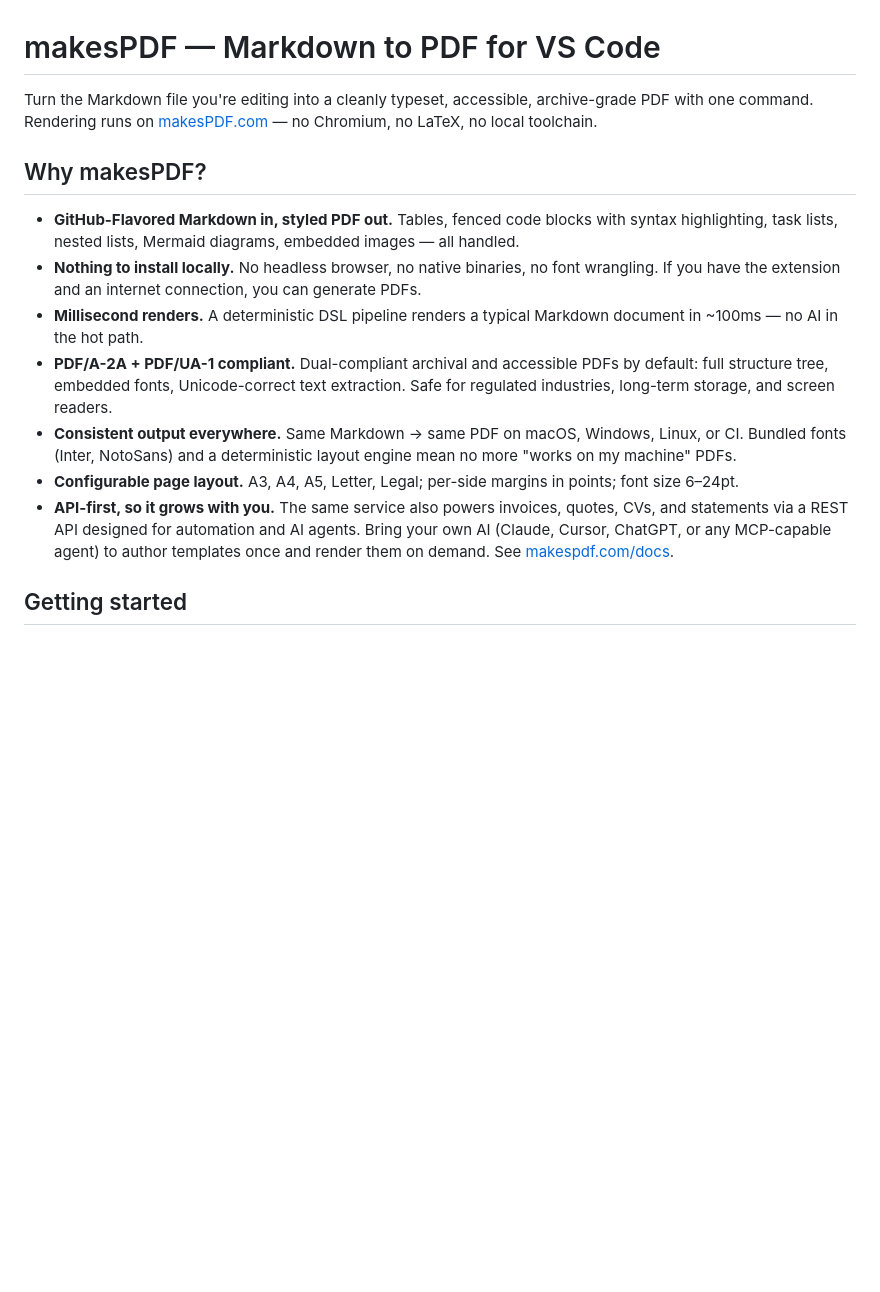
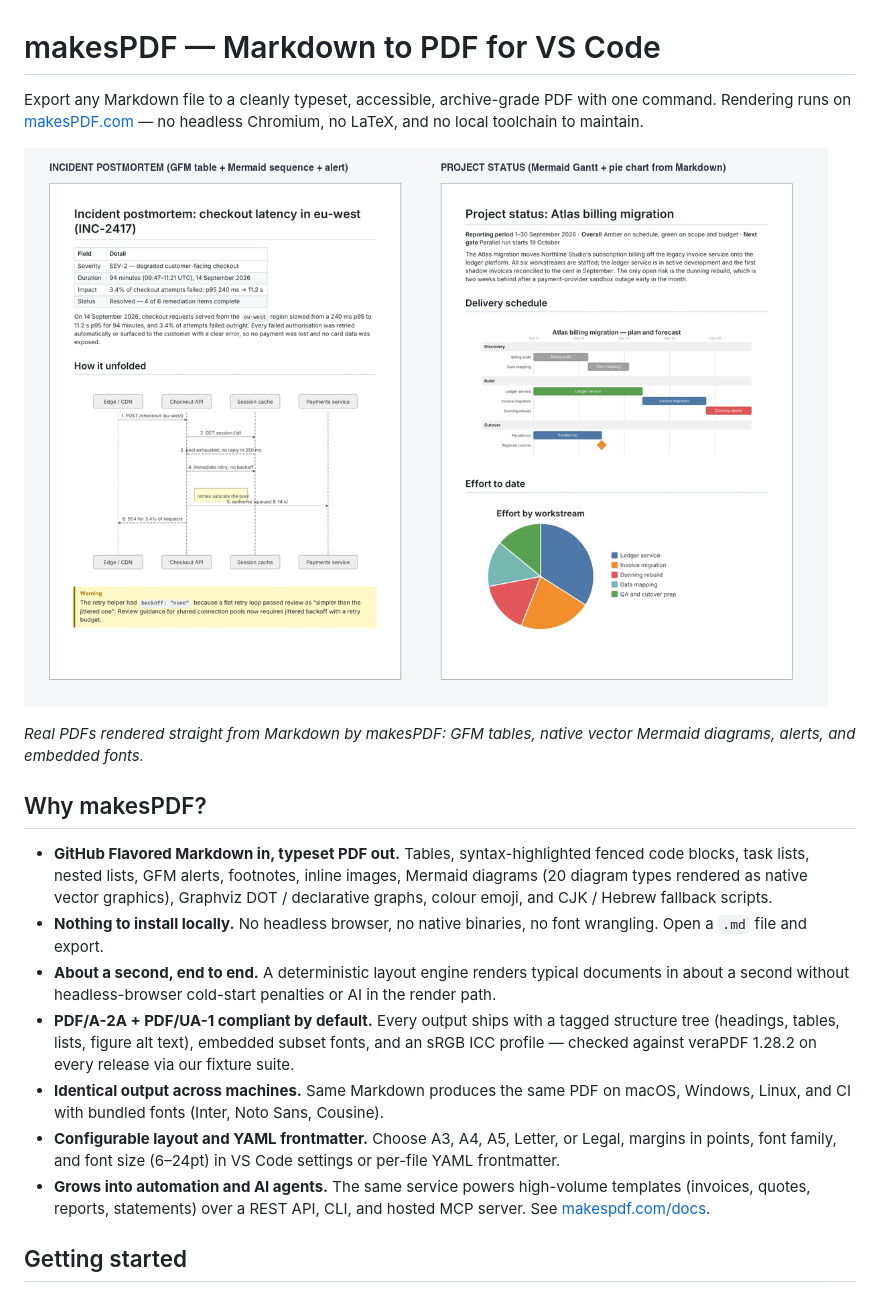
Before and after one commit to makesPDF/makespdf-vscode-plugin, a Markdown page: README.md, the part around the change. GitHub-like rendering; pictures changed too: images/markdown-pdf-examples.png (added); blank space fills up the shorter version.

Commit message:
docs: overhaul Marketplace listing copy, keywords, categories, and PDF preview image

```diff
--- a/README.md
+++ b/README.md
@@ -1,16 +1,20 @@
 # makesPDF — Markdown to PDF for VS Code
 
-Turn the Markdown file you're editing into a cleanly typeset, accessible, archive-grade PDF with one command. Rendering runs on [makesPDF.com](https://makespdf.com) — no Chromium, no LaTeX, no local toolchain.
+Export any Markdown file to a cleanly typeset, accessible, archive-grade PDF with one command. Rendering runs on [makesPDF.com](https://makespdf.com?ref=vscode) — no headless Chromium, no LaTeX, and no local toolchain to maintain.
+
+![Two real PDFs exported from Markdown with makesPDF: an incident postmortem with a GFM table, Mermaid sequence diagram, and warning alert on the left, and a project status report with a Mermaid Gantt chart and pie chart on the right](images/markdown-pdf-examples.png)
+
+*Real PDFs rendered straight from Markdown by makesPDF: GFM tables, native vector Mermaid diagrams, alerts, and embedded fonts.*
 
 ## Why makesPDF?
 
-- **GitHub-Flavored Markdown in, styled PDF out.** Tables, fenced code blocks with syntax highlighting, task lists, nested lists, Mermaid diagrams, embedded images — all handled.
-- **Nothing to install locally.** No headless browser, no native binaries, no font wrangling. If you have the extension and an internet connection, you can generate PDFs.
-- **Millisecond renders.** A deterministic DSL pipeline renders a typical Markdown document in ~100ms — no AI in the hot path.
-- **PDF/A-2A + PDF/UA-1 compliant.** Dual-compliant archival and accessible PDFs by default: full structure tree, embedded fonts, Unicode-correct text extraction. Safe for regulated industries, long-term storage, and screen readers.
-- **Consistent output everywhere.** Same Markdown → same PDF on macOS, Windows, Linux, or CI. Bundled fonts (Inter, NotoSans) and a deterministic layout engine mean no more "works on my machine" PDFs.
-- **Configurable page layout.** A3, A4, A5, Letter, Legal; per-side margins in points; font size 6–24pt.
-- **API-first, so it grows with you.** The same service also powers invoices, quotes, CVs, and statements via a REST API designed for automation and AI agents. Bring your own AI (Claude, Cursor, ChatGPT, or any MCP-capable agent) to author templates once and render them on demand. See [makespdf.com/docs](https://makespdf.com/docs).
+- **GitHub Flavored Markdown in, typeset PDF out.** Tables, syntax-highlighted fenced code blocks, task lists, nested lists, GFM alerts, footnotes, inline images, Mermaid diagrams (20 diagram types rendered as native vector graphics), Graphviz DOT / declarative graphs, colour emoji, and CJK / Hebrew fallback scripts.
+- **Nothing to install locally.** No headless browser, no native binaries, no font wrangling. Open a `.md` file and export.
+- **About a second, end to end.** A deterministic layout engine renders typical documents in about a second without headless-browser cold-start penalties or AI in the render path.
+- **PDF/A-2A + PDF/UA-1 compliant by default.** Every output ships with a tagged structure tree (headings, tables, lists, figure alt text), embedded subset fonts, and an sRGB ICC profile — checked against veraPDF 1.28.2 on every release via our fixture suite.
+- **Identical output across machines.** Same Markdown produces the same PDF on macOS, Windows, Linux, and CI with bundled fonts (Inter, Noto Sans, Cousine).
+- **Configurable layout and YAML frontmatter.** Choose A3, A4, A5, Letter, or Legal, margins in points, font family, and font size (6–24pt) in VS Code settings or per-file YAML frontmatter.
+- **Grows into automation and AI agents.** The same service powers high-volume templates (invoices, quotes, reports, statements) over a REST API, CLI, and hosted MCP server. See [makespdf.com/docs](https://makespdf.com/docs?ref=vscode).
 
 ## Getting started
 
```
Also changed, not shown: 1 other file.
